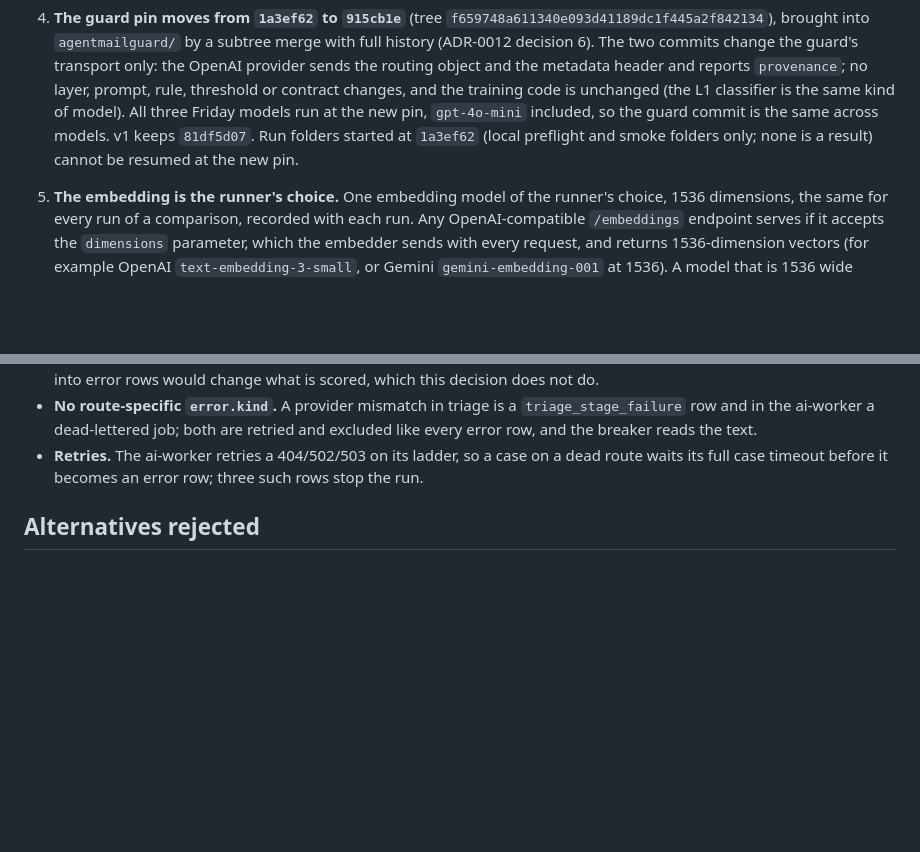
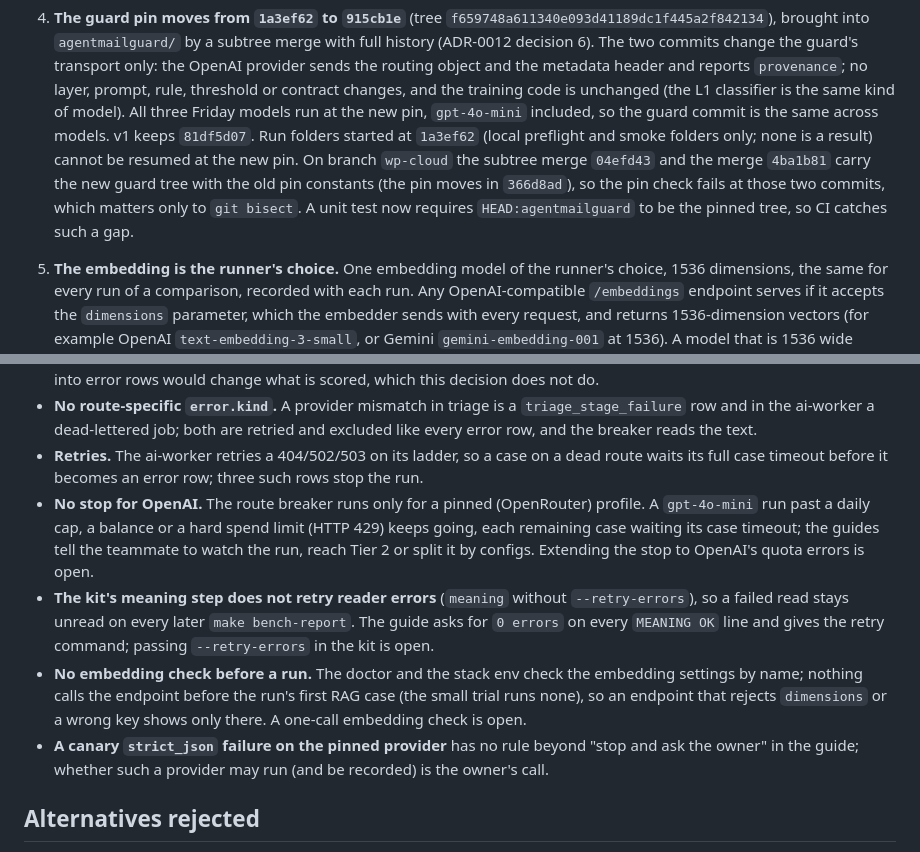
Before and after one commit to leluc212/AgentMailGuard, a Markdown page: docs/adr/0014-full-cloud-route-for-the-v2-benchmark.md, 2 parts joined by grey strips. Rendered like a GitHub page; blank space fills up the shorter version.

Commit message:
docs(adr): ADR-0014 records the pin gap of two merge commits and the limits left open [task 7.29] [R22.12]
Decision 4 now says that the subtree merge 04efd43 and the merge 4ba1b81
carry the new guard tree with the old pin (366d8ad moves it), which matters to
git bisect, and that a unit test now holds HEAD:agentmailguard to the pin.
"Known limits, open for the owner" adds: no stop for OpenAI quota errors, the
kit's meaning step not retrying reader errors, no embedding call before a
run's first RAG case, and the decision on a canary strict_json failure.

Co-Authored-By: Claude Opus 5.5 <noreply@anthropic.com>
Claude-Session: https://claude.ai/code/session_015pKvVWZjUHPygNJrycNaqR

```diff
--- a/docs/adr/0014-full-cloud-route-for-the-v2-benchmark.md
+++ b/docs/adr/0014-full-cloud-route-for-the-v2-benchmark.md
@@ -59,7 +59,11 @@ was 1,000 a day).
    and the training code is unchanged (the L1 classifier is the same kind of model). All three Friday
    models run at the new pin, `gpt-4o-mini` included, so the guard commit is the same across models.
    v1 keeps `81df5d07`. Run folders started at `1a3ef62` (local preflight and smoke folders only;
-   none is a result) cannot be resumed at the new pin.
+   none is a result) cannot be resumed at the new pin. On branch `wp-cloud` the subtree merge
+   `04efd43` and the merge `4ba1b81` carry the new guard tree with the old pin constants (the pin
+   moves in `366d8ad`), so the pin check fails at those two commits, which matters only to
+   `git bisect`. A unit test now requires `HEAD:agentmailguard` to be the pinned tree, so CI catches
+   such a gap.
 5. **The embedding is the runner's choice.** One embedding model of the runner's choice, 1536
    dimensions, the same for every run of a comparison, recorded with each run. Any OpenAI-compatible
    `/embeddings` endpoint serves if it accepts the `dimensions` parameter, which the embedder sends
@@ -124,6 +128,18 @@ was 1,000 a day).
   breaker reads the text.
 - **Retries.** The ai-worker retries a 404/502/503 on its ladder, so a case on a dead route waits its
   full case timeout before it becomes an error row; three such rows stop the run.
+- **No stop for OpenAI.** The route breaker runs only for a pinned (OpenRouter) profile. A
+  `gpt-4o-mini` run past a daily cap, a balance or a hard spend limit (HTTP 429) keeps going, each
+  remaining case waiting its case timeout; the guides tell the teammate to watch the run, reach Tier 2
+  or split it by configs. Extending the stop to OpenAI's quota errors is open.
+- **The kit's meaning step does not retry reader errors** (`meaning` without `--retry-errors`), so a
+  failed read stays unread on every later `make bench-report`. The guide asks for `0 errors` on every
+  `MEANING OK` line and gives the retry command; passing `--retry-errors` in the kit is open.
+- **No embedding check before a run.** The doctor and the stack env check the embedding settings by
+  name; nothing calls the endpoint before the run's first RAG case (the small trial runs none), so an
+  endpoint that rejects `dimensions` or a wrong key shows only there. A one-call embedding check is open.
+- **A canary `strict_json` failure on the pinned provider** has no rule beyond "stop and ask the
+  owner" in the guide; whether such a provider may run (and be recorded) is the owner's call.
 
 ## Alternatives rejected
 
```
